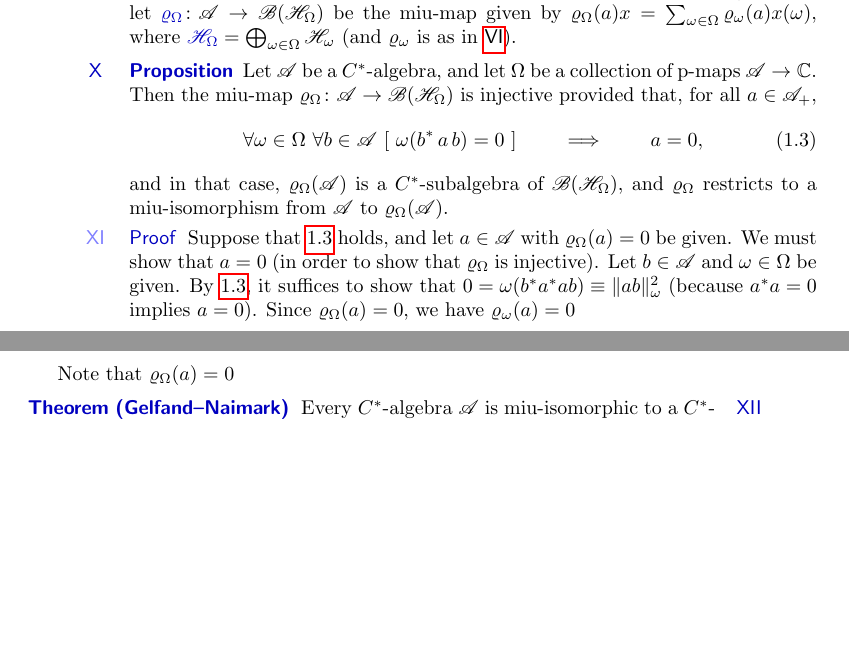
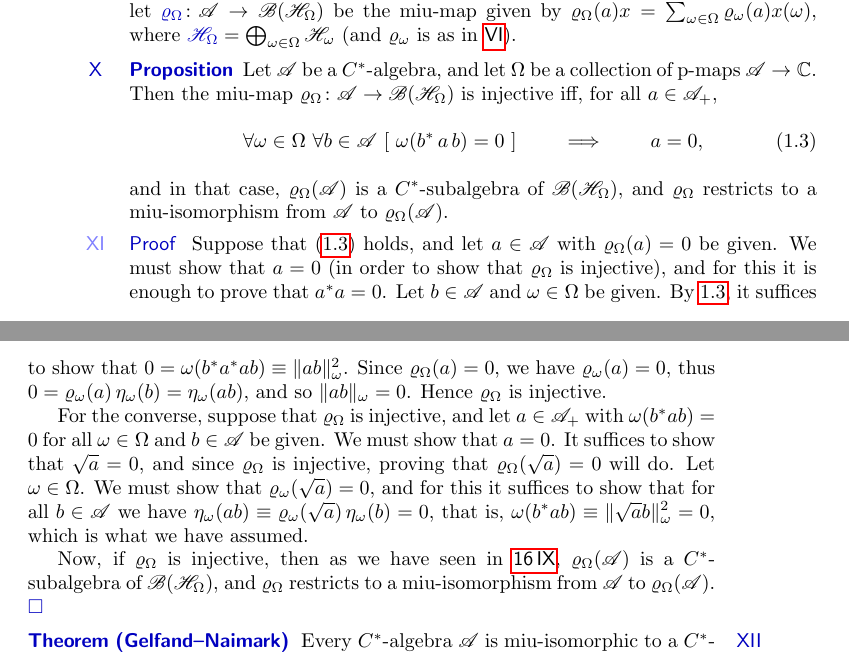
Before and after one commit to westerbaan/theses, a LaTeX document (cstar.tex): two parts of pages 26 and 27 of 27, joined at a grey line, cut so that both start at the same text, the shorter picture padded with empty space. Compiled offline with pdfLaTeX.

Commit message:
more work on gelfand--naimark

```diff
--- a/cstar.tex
+++ b/cstar.tex
@@ -2993,7 +2993,7 @@ Let~$\scrA$ be a $C^*$-algebra,
 and let~$\Omega$ be a collection of p-maps
 $\scrA\to\C$.
 Then the miu-map~$\varrho_\Omega\colon \scrA\to\scrB(\scrH_\Omega)$
-is injective provided that, for all~$a\in \pos{\scrA}$,
+is injective iff, for all~$a\in \pos{\scrA}$,
 \begin{equation}
 	\label{gelfand-naimark-representation-injective}
 	\forall \omega\in \Omega\
@@ -3008,20 +3008,42 @@ of~$\scrB(\scrH_\Omega)$,
 and~$\varrho_\Omega$
 restricts to a miu-isomorphism from~$\scrA$ to~$\varrho_\Omega(\scrA)$.
 \begin{point}{Proof}%
-Suppose that~\ref{gelfand-naimark-representation-injective}
+Suppose that~\eqref{gelfand-naimark-representation-injective}
 holds, and let~$a\in \scrA$ with $\varrho_\Omega(a)=0$ be given.
 We must show that~$a=0$ (in order to show that~$\varrho_\Omega$
-is injective).
+is injective),
+and for this it is enough to prove that~$a^*a=0$.
 Let~$b\in\scrA$ and~$\omega\in\Omega$ be given.
 By~\ref{gelfand-naimark-representation-injective},
-it suffices to show that $0=\omega(b^*a^*ab) \equiv \|ab\|_\omega^2$
-(because $a^*a=0$ implies $a=0$).
+it suffices to show that $0=\omega(b^*a^*ab) \equiv \|ab\|_\omega^2$.
 Since~$\varrho_\Omega(a)=0$,
-we have $\varrho_\omega(a)=0$
-
-Note that~$\varrho_\Omega(a)=0$
-
-
+we have $\varrho_\omega(a)=0$,
+thus $0=\varrho_\omega(a)\,\eta_\omega(b)
+=\eta_\omega(ab)$,
+and so $\|ab\|_\omega=0$.
+Hence~$\varrho_\Omega$ is injective.
+
+For the converse, suppose that~$\varrho_\Omega$ is injective,
+and let~$a\in\scrA_+$ with $\omega(b^*ab)=0$
+for all~$\omega\in\Omega$ and~$b\in\scrA$ be given.
+We must show that~$a=0$.
+It suffices to show that~$\sqrt{a}=0$,
+and since~$\varrho_\Omega$ is injective,
+proving that~$\varrho_\Omega(\sqrt{a})=0$ will do.
+Let $\omega\in\Omega$. We must show that
+$\varrho_\omega(\sqrt{a})=0$,
+and for this it suffices to show that
+for all~$b\in \scrA$ we have
+$\eta_\omega(ab)\equiv\varrho_\omega(\sqrt{a})\,\eta_\omega(b)=0$,
+that is, $\omega(b^*ab)\equiv\|\sqrt{a}b\|_\omega^2=0$,
+which is what we have assumed.
+
+Now, if~$\varrho_\Omega$ is injective,
+then as we have seen in~\sref{injective-miu-iso-on-image},
+$\varrho_\Omega(\scrA)$ is a $C^*$-subalgebra
+of~$\scrB(\scrH_\Omega)$,
+and~$\varrho_\Omega$ restricts to a miu-isomorphism
+from~$\scrA$ to~$\varrho_\Omega(\scrA)$.\qed
 \end{point}
 \end{point}
 \begin{point}[gelfand-naimark]{Theorem (Gelfand--Naimark)}%
```
